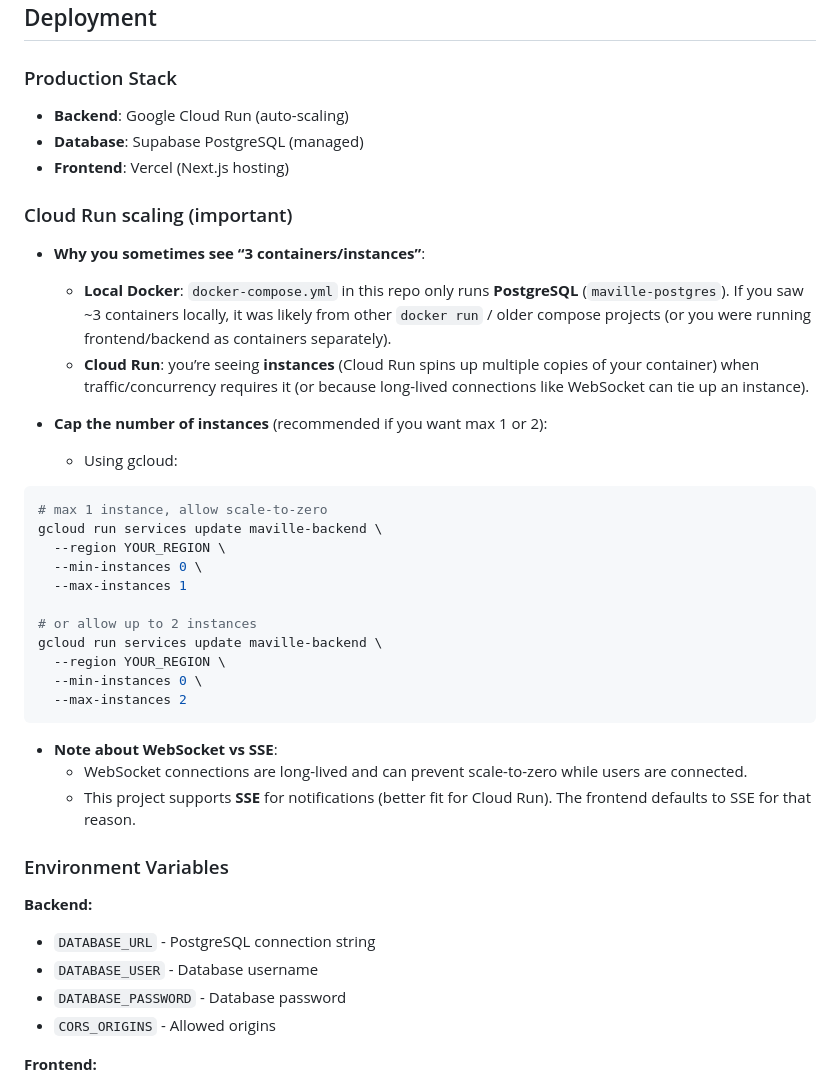
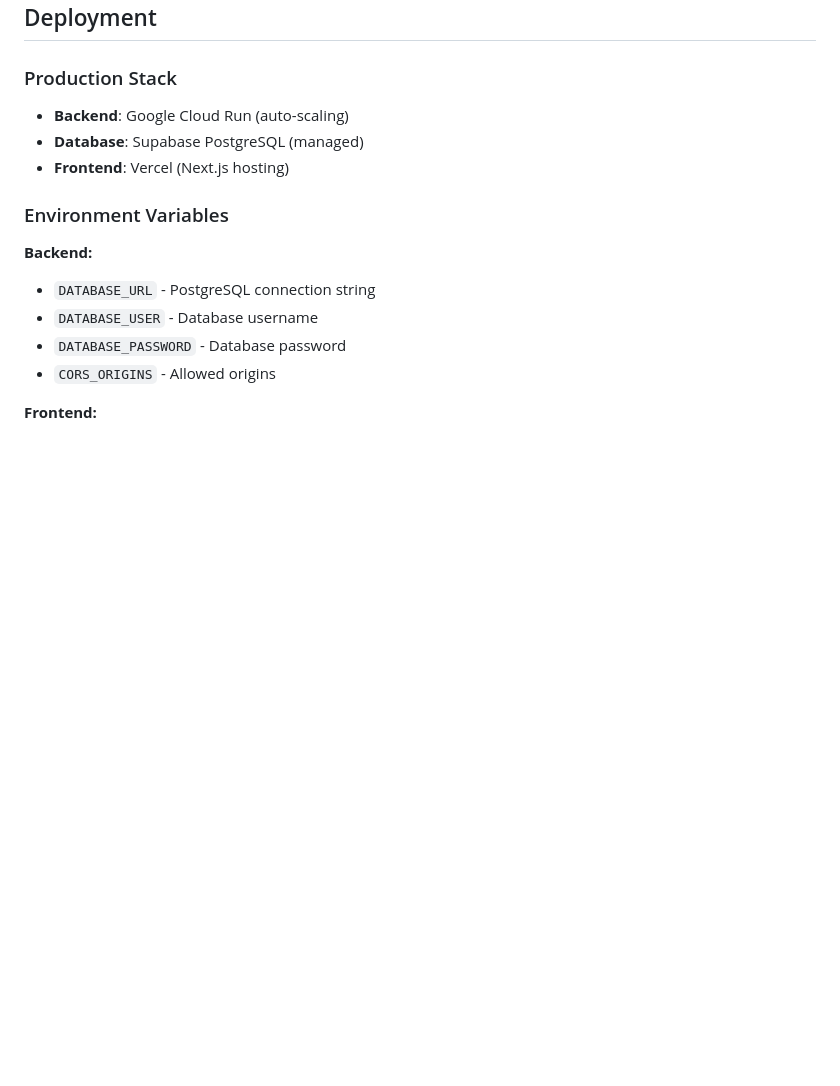
Before and after one commit to Rayyan-Oumlil/MaVille-ift2255, a Markdown page: README.md, the part around the change. GitHub-like rendering; blank space fills up the shorter version.

Commit message:
Revert README change

````diff
--- a/README.md
+++ b/README.md
@@ -164,33 +164,6 @@ MaVille-ift2255/
 - **Database**: Supabase PostgreSQL (managed)
 - **Frontend**: Vercel (Next.js hosting)
 
-### Cloud Run scaling (important)
-
-- **Why you sometimes see “3 containers/instances”**:
-  - **Local Docker**: `docker-compose.yml` in this repo only runs **PostgreSQL** (`maville-postgres`). If you saw ~3 containers locally, it was likely from other `docker run` / older compose projects (or you were running frontend/backend as containers separately).
-  - **Cloud Run**: you’re seeing **instances** (Cloud Run spins up multiple copies of your container) when traffic/concurrency requires it (or because long-lived connections like WebSocket can tie up an instance).
-
-- **Cap the number of instances** (recommended if you want max 1 or 2):
-  - Using gcloud:
-
-```bash
-# max 1 instance, allow scale-to-zero
-gcloud run services update maville-backend \
-  --region YOUR_REGION \
-  --min-instances 0 \
-  --max-instances 1
-
-# or allow up to 2 instances
-gcloud run services update maville-backend \
-  --region YOUR_REGION \
-  --min-instances 0 \
-  --max-instances 2
-```
-
-- **Note about WebSocket vs SSE**:
-  - WebSocket connections are long-lived and can prevent scale-to-zero while users are connected.
-  - This project supports **SSE** for notifications (better fit for Cloud Run). The frontend defaults to SSE for that reason.
-
 ### Environment Variables
 
 **Backend:**
````
